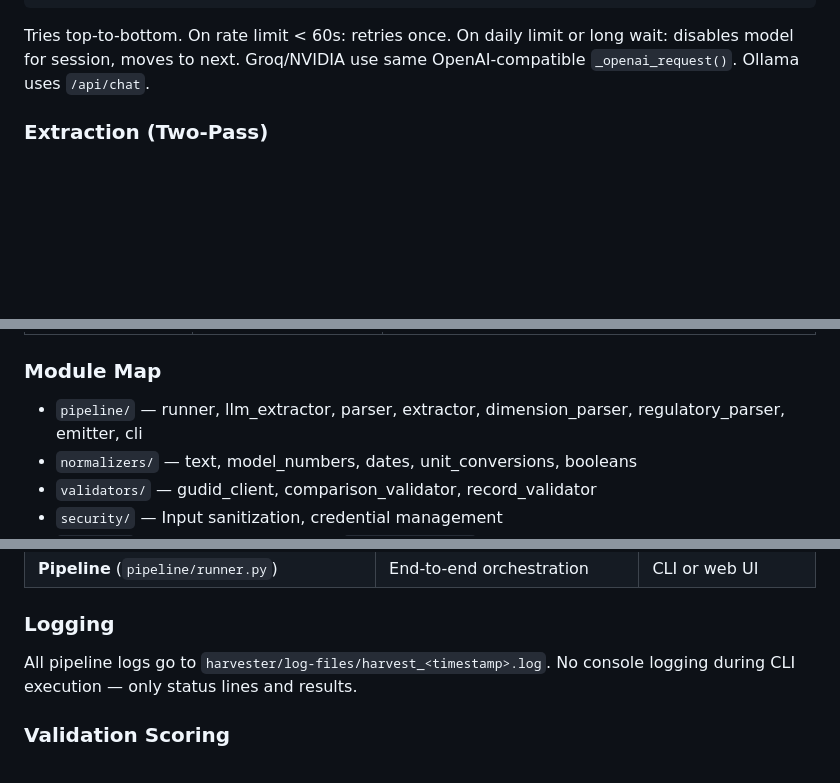
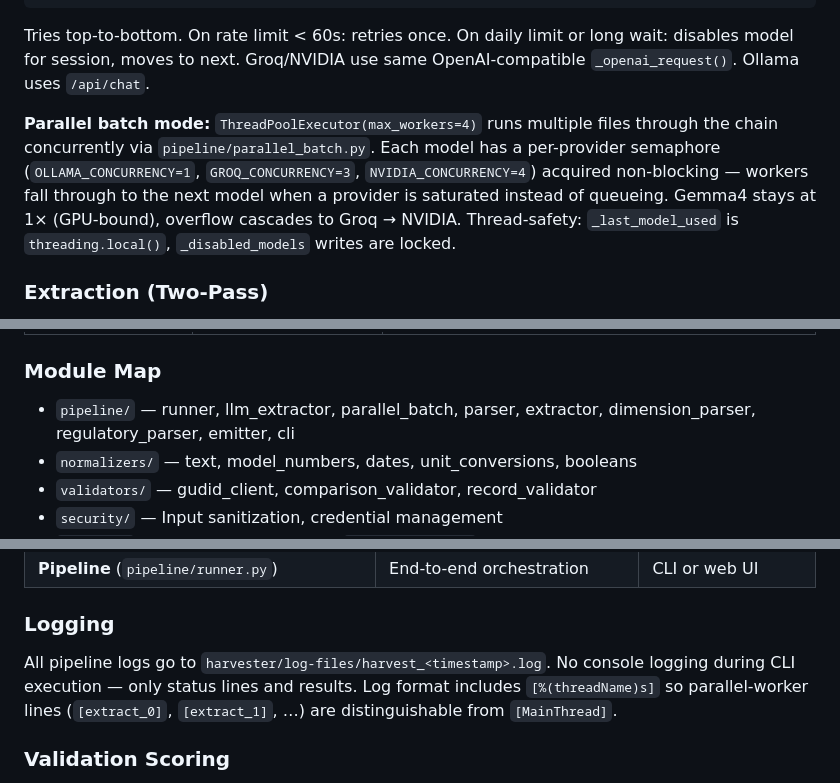
Before and after one commit to JasonSonith/Fivos_Senior_Project, a Markdown page: CLAUDE.md, 3 parts joined by grey strips. GitHub-like rendering; blank space fills up the shorter version.

Commit message:
docs: document parallel extraction in README and CLAUDE.md
Updates for the parallel_batch ThreadPoolExecutor work landed in
commits cb0145d through fc2e1e6. README adds a feature bullet about
parallel batch extraction with concurrency caps. CLAUDE.md adds a
short "Parallel batch mode" section under the LLM Fallback Chain
explaining the per-provider semaphores and thread-safety fixes, adds
parallel_batch to the module map, and notes the threadName in the log
format. Both files stay under 140 lines.

```diff
--- a/CLAUDE.md
+++ b/CLAUDE.md
@@ -56,6 +56,8 @@ Manufacturing Website → Playwright scraper → Raw HTML (web-scraper/out_html/
 
 Tries top-to-bottom. On rate limit < 60s: retries once. On daily limit or long wait: disables model for session, moves to next. Groq/NVIDIA use same OpenAI-compatible `_openai_request()`. Ollama uses `/api/chat`.
 
+**Parallel batch mode:** `ThreadPoolExecutor(max_workers=4)` runs multiple files through the chain concurrently via `pipeline/parallel_batch.py`. Each model has a per-provider semaphore (`OLLAMA_CONCURRENCY=1`, `GROQ_CONCURRENCY=3`, `NVIDIA_CONCURRENCY=4`) acquired non-blocking — workers fall through to the next model when a provider is saturated instead of queueing. Gemma4 stays at 1× (GPU-bound), overflow cascades to Groq → NVIDIA. Thread-safety: `_last_model_used` is `threading.local()`, `_disabled_models` writes are locked.
+
 ### Extraction (Two-Pass)
 
 1. **Pass 1 (page-level):** device_name, manufacturer, description, warning_text, MRISafetyStatus, deviceKit, premarketSubmissions, environmentalConditions. Regulatory text also yields: singleUse, rx, deviceSterile, labeledContainsNRL, labeledNoNRL, sterilizationPriorToUse, otc.
@@ -75,7 +77,7 @@ Tries top-to-bottom. On rate limit < 60s: retries once. On daily limit or long w
 
 ### Module Map
 
-- `pipeline/` — runner, llm_extractor, parser, extractor, dimension_parser, regulatory_parser, emitter, cli
+- `pipeline/` — runner, llm_extractor, parallel_batch, parser, extractor, dimension_parser, regulatory_parser, emitter, cli
 - `normalizers/` — text, model_numbers, dates, unit_conversions, booleans
 - `validators/` — gudid_client, comparison_validator, record_validator
 - `security/` — Input sanitization, credential management
@@ -97,7 +99,7 @@ Tries top-to-bottom. On rate limit < 60s: retries once. On daily limit or long w
 
 ### Logging
 
-All pipeline logs go to `harvester/log-files/harvest_<timestamp>.log`. No console logging during CLI execution — only status lines and results.
+All pipeline logs go to `harvester/log-files/harvest_<timestamp>.log`. No console logging during CLI execution — only status lines and results. Log format includes `[%(threadName)s]` so parallel-worker lines (`[extract_0]`, `[extract_1]`, …) are distinguishable from `[MainThread]`.
 
 ### Validation Scoring
 
```
Also changed, not shown: README.md (+2 -1 lines).
